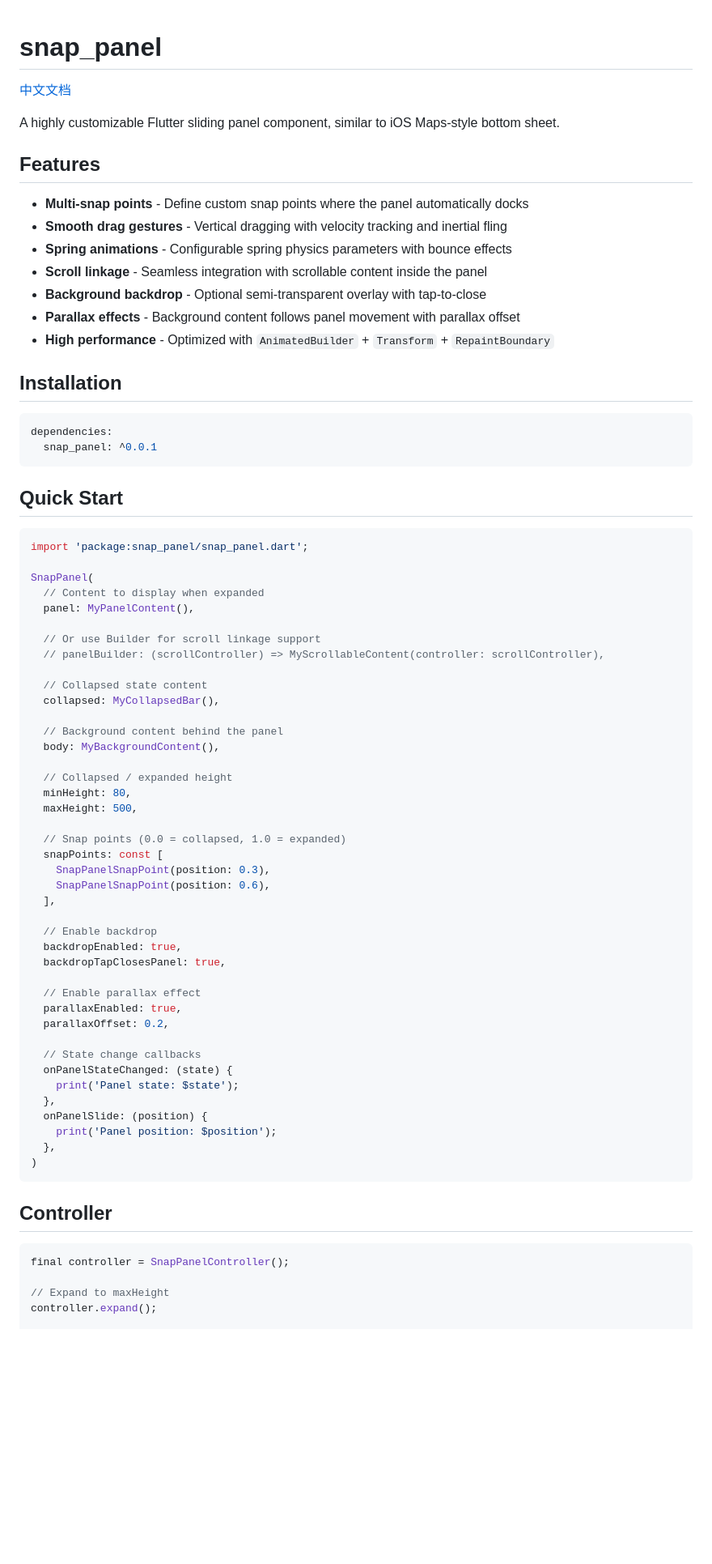
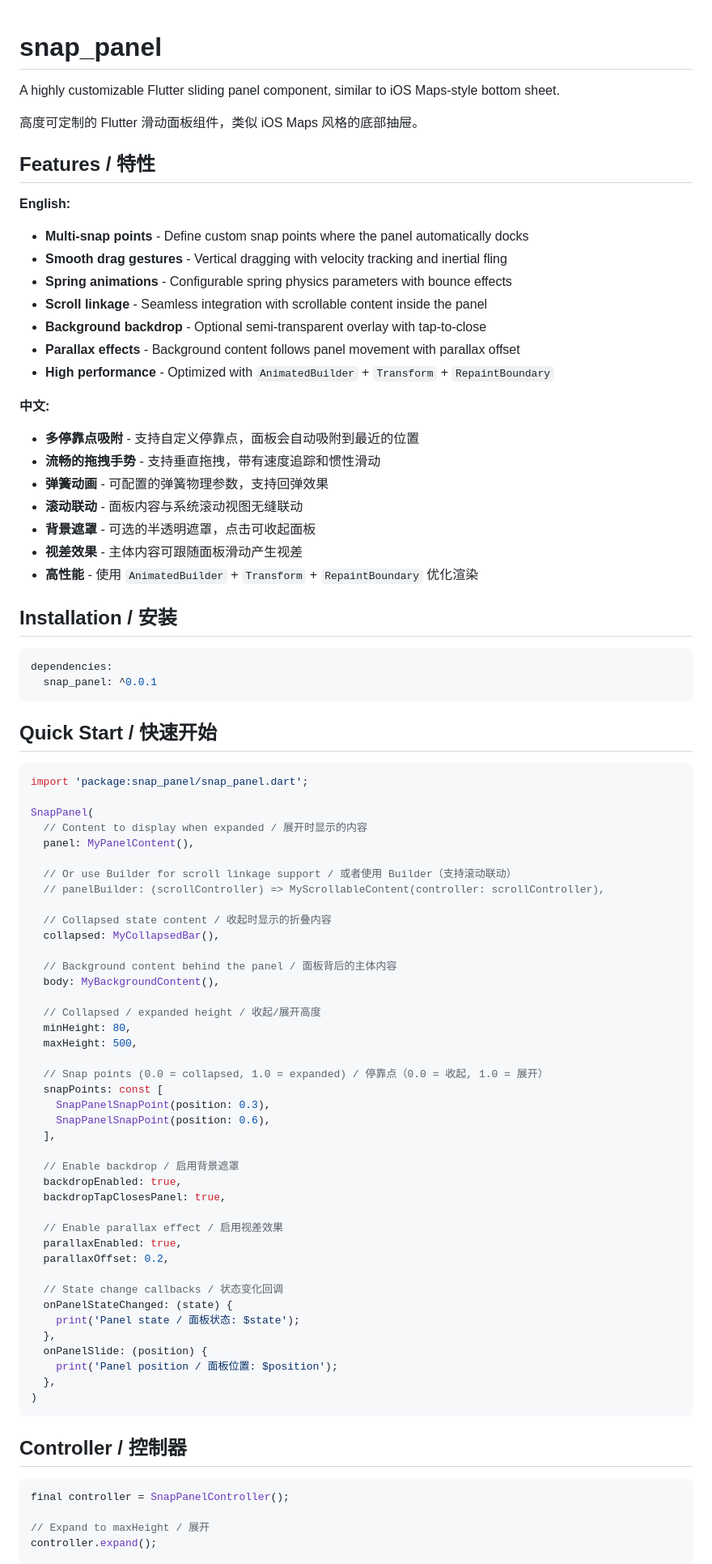
Before and after one commit to ZxlHyy/snap_panel, a Markdown page: README.md, the part around one of its changes. Shown at 81% size. Drawn GitHub-style; blank space fills up the shorter version.

````diff
--- a/README.md
+++ b/README.md
@@ -1,11 +1,12 @@
 # snap_panel
-
-[中文文档](README_CN.md)
 
 A highly customizable Flutter sliding panel component, similar to iOS Maps-style bottom sheet.
 
-## Features
+高度可定制的 Flutter 滑动面板组件，类似 iOS Maps 风格的底部抽屉。
 
+## Features / 特性
+
+**English:**
 - **Multi-snap points** - Define custom snap points where the panel automatically docks
 - **Smooth drag gestures** - Vertical dragging with velocity tracking and inertial fling
 - **Spring animations** - Configurable spring physics parameters with bounce effects
@@ -14,64 +15,73 @@ A highly customizable Flutter sliding panel component, similar to iOS Maps-style
 - **Parallax effects** - Background content follows panel movement with parallax offset
 - **High performance** - Optimized with `AnimatedBuilder` + `Transform` + `RepaintBoundary`
 
-## Installation
+**中文:**
+- **多停靠点吸附** - 支持自定义停靠点，面板会自动吸附到最近的位置
+- **流畅的拖拽手势** - 支持垂直拖拽，带有速度追踪和惯性滑动
+- **弹簧动画** - 可配置的弹簧物理参数，支持回弹效果
+- **滚动联动** - 面板内容与系统滚动视图无缝联动
+- **背景遮罩** - 可选的半透明遮罩，点击可收起面板
+- **视差效果** - 主体内容可跟随面板滑动产生视差
+- **高性能** - 使用 `AnimatedBuilder` + `Transform` + `RepaintBoundary` 优化渲染
+
+## Installation / 安装
 
 ```yaml
 dependencies:
   snap_panel: ^0.0.1
 ```
 
-## Quick Start
+## Quick Start / 快速开始
 
 ```dart
 import 'package:snap_panel/snap_panel.dart';
 
 SnapPanel(
-  // Content to display when expanded
+  // Content to display when expanded / 展开时显示的内容
   panel: MyPanelContent(),
 
-  // Or use Builder for scroll linkage support
+  // Or use Builder for scroll linkage support / 或者使用 Builder（支持滚动联动）
   // panelBuilder: (scrollController) => MyScrollableContent(controller: scrollController),
 
-  // Collapsed state content
+  // Collapsed state content / 收起时显示的折叠内容
   collapsed: MyCollapsedBar(),
 
-  // Background content behind the panel
+  // Background content behind the panel / 面板背后的主体内容
   body: MyBackgroundContent(),
 
-  // Collapsed / expanded height
+  // Collapsed / expanded height / 收起/展开高度
   minHeight: 80,
   maxHeight: 500,
 
-  // Snap points (0.0 = collapsed, 1.0 = expanded)
+  // Snap points (0.0 = collapsed, 1.0 = expanded) / 停靠点（0.0 = 收起, 1.0 = 展开）
   snapPoints: const [
     SnapPanelSnapPoint(position: 0.3),
     SnapPanelSnapPoint(position: 0.6),
   ],
 
-  // Enable backdrop
+  // Enable backdrop / 启用背景遮罩
   backdropEnabled: true,
   backdropTapClosesPanel: true,
 
-  // Enable parallax effect
+  // Enable parallax effect / 启用视差效果
   parallaxEnabled: true,
   parallaxOffset: 0.2,
 
-  // State change callbacks
+  // State change callbacks / 状态变化回调
   onPanelStateChanged: (state) {
-    print('Panel state: $state');
+    print('Panel state / 面板状态: $state');
   },
   onPanelSlide: (position) {
-    print('Panel position: $position');
+    print('Panel position / 面板位置: $position');
   },
 )
 ```
 
-## Controller
+## Controller / 控制器
 
 ```dart
 final controller = SnapPanelController();
 
-// Expand to maxHeight
+// Expand to maxHeight / 展开
 controller.expand();
 
````
Also changed, not shown: other parts of README.md (+26 -26 lines), README_CN.md (+2 -2 lines).
